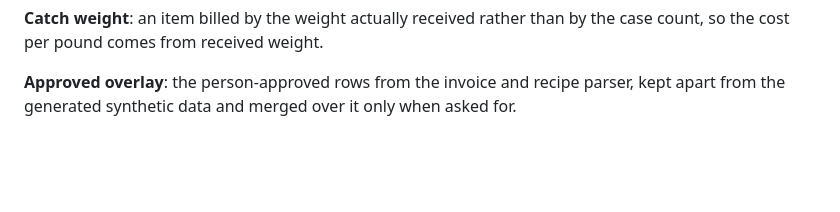
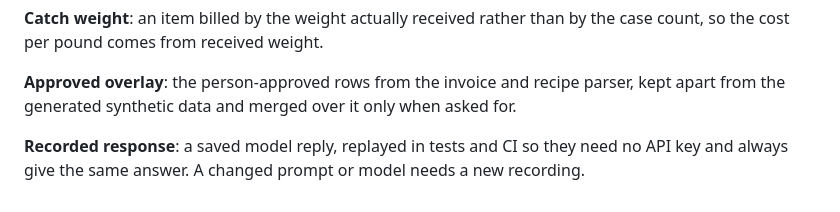
Before and after one commit to vanshika1302/Menu-Profit-Simulator, a Markdown page: GLOSSARY.md, the part around the change. Rendered like a GitHub page; blank space fills up the shorter version.

```diff
--- a/GLOSSARY.md
+++ b/GLOSSARY.md
@@ -39,3 +39,5 @@
 **Catch weight**: an item billed by the weight actually received rather than by the case count, so the cost per pound comes from received weight.
 
 **Approved overlay**: the person-approved rows from the invoice and recipe parser, kept apart from the generated synthetic data and merged over it only when asked for.
+
+**Recorded response**: a saved model reply, replayed in tests and CI so they need no API key and always give the same answer. A changed prompt or model needs a new recording.
```
Also changed, not shown: .scratch/llm-invoice-parser/map.md (+2 -2 lines), 1 other file.
